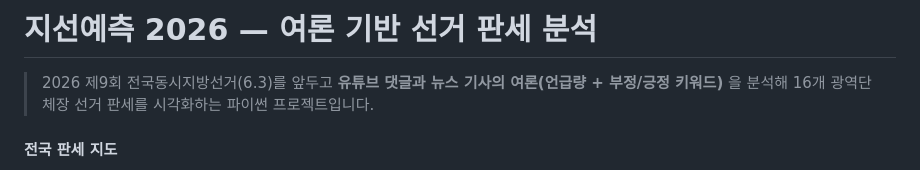
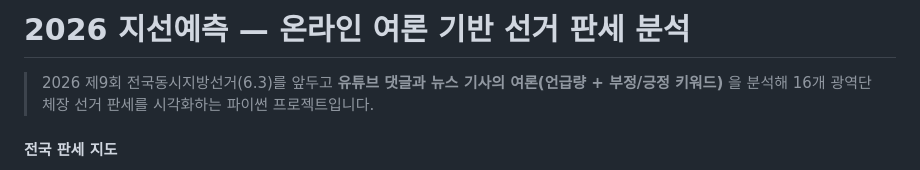
Before and after one commit to alexseungminhan/Korean_Election_2026_Project, a Markdown page: README.md, the part around the change. Rendered like a GitHub page.

```diff
--- a/README.md
+++ b/README.md
@@ -1,4 +1,4 @@
-# 지선예측 2026 — 여론 기반 선거 판세 분석
+# 2026 지선예측 — 온라인 여론 기반 선거 판세 분석
 
 > 2026 제9회 전국동시지방선거(6.3)를 앞두고 **유튜브 댓글과 뉴스 기사의 여론(언급량 + 부정/긍정 키워드)** 을 분석해 16개 광역단체장 선거 판세를 시각화하는 파이썬 프로젝트입니다.
 
```
